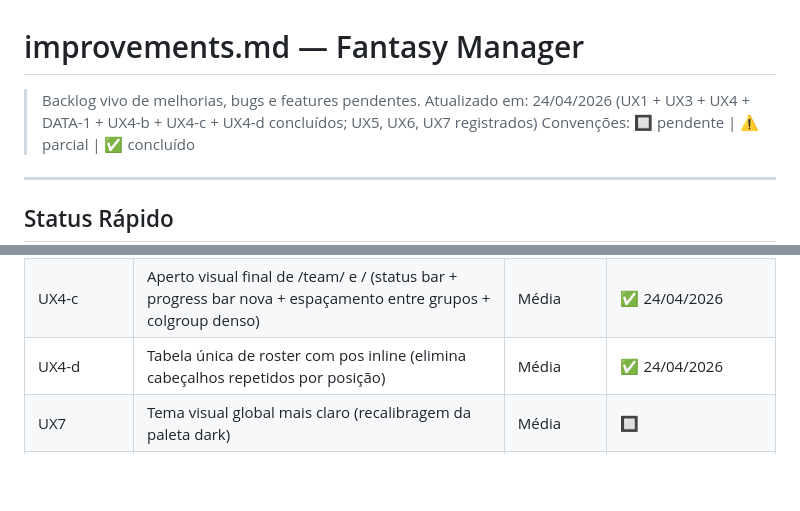
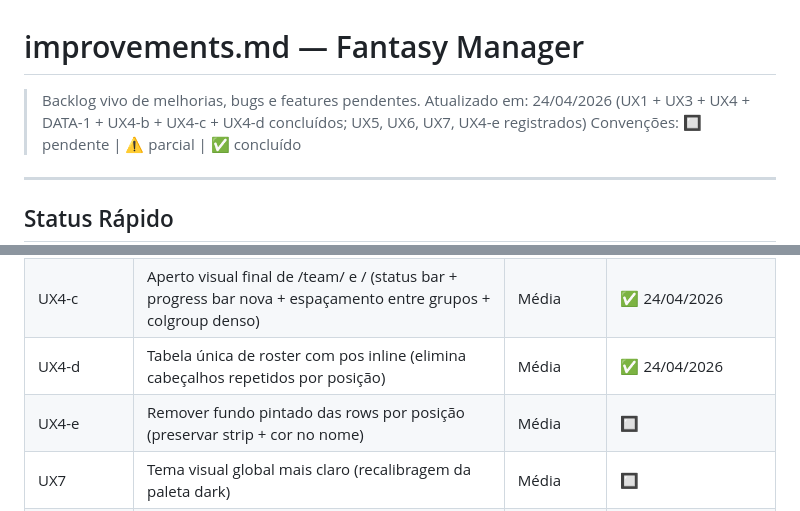
Before and after one commit to MellowBR/Dynasty_Fantasy_Manager, a Markdown page: improvements.md, 2 parts joined by grey strips. Rendered like a GitHub page; blank space fills up the shorter version.

```diff
--- a/improvements.md
+++ b/improvements.md
@@ -1,7 +1,7 @@
 # improvements.md — Fantasy Manager
 
 > Backlog vivo de melhorias, bugs e features pendentes.
-> Atualizado em: 24/04/2026 (UX1 + UX3 + UX4 + DATA-1 + UX4-b + UX4-c + UX4-d concluídos; UX5, UX6, UX7 registrados)
+> Atualizado em: 24/04/2026 (UX1 + UX3 + UX4 + DATA-1 + UX4-b + UX4-c + UX4-d concluídos; UX5, UX6, UX7, UX4-e registrados)
 > Convenções: 🔲 pendente | ⚠️ parcial | ✅ concluído
 
 ---
@@ -63,6 +63,7 @@
 | UX4-b | Redesign de densidade e layout da página de detalhe de time (4 camadas + ESPN/Projeção em ambas telas) | Triagem | ✅ 24/04/2026 |
 | UX4-c | Aperto visual final de /team/<id> e / (status bar + progress bar nova + espaçamento entre grupos + colgroup denso) | Média | ✅ 24/04/2026 |
 | UX4-d | Tabela única de roster com pos inline (elimina cabeçalhos repetidos por posição) | Média | ✅ 24/04/2026 |
+| UX4-e | Remover fundo pintado das rows por posição (preservar strip + cor no nome) | Média | 🔲 |
 | UX7 | Tema visual global mais claro (recalibragem da paleta dark) | Média | 🔲 |
 | UX6 | Revisão da largura máxima do container global da aplicação (~700px de ar lateral em monitor 1920px) | Média | 🔲 |
 | UX5 | Redesign da seção Picks em detalhe de time (3 tabelas anuais com baixa densidade, coluna Notas vazia) | Média | 🔲 |
```
Also changed, not shown: other parts of improvements.md (+48 -0 lines).
